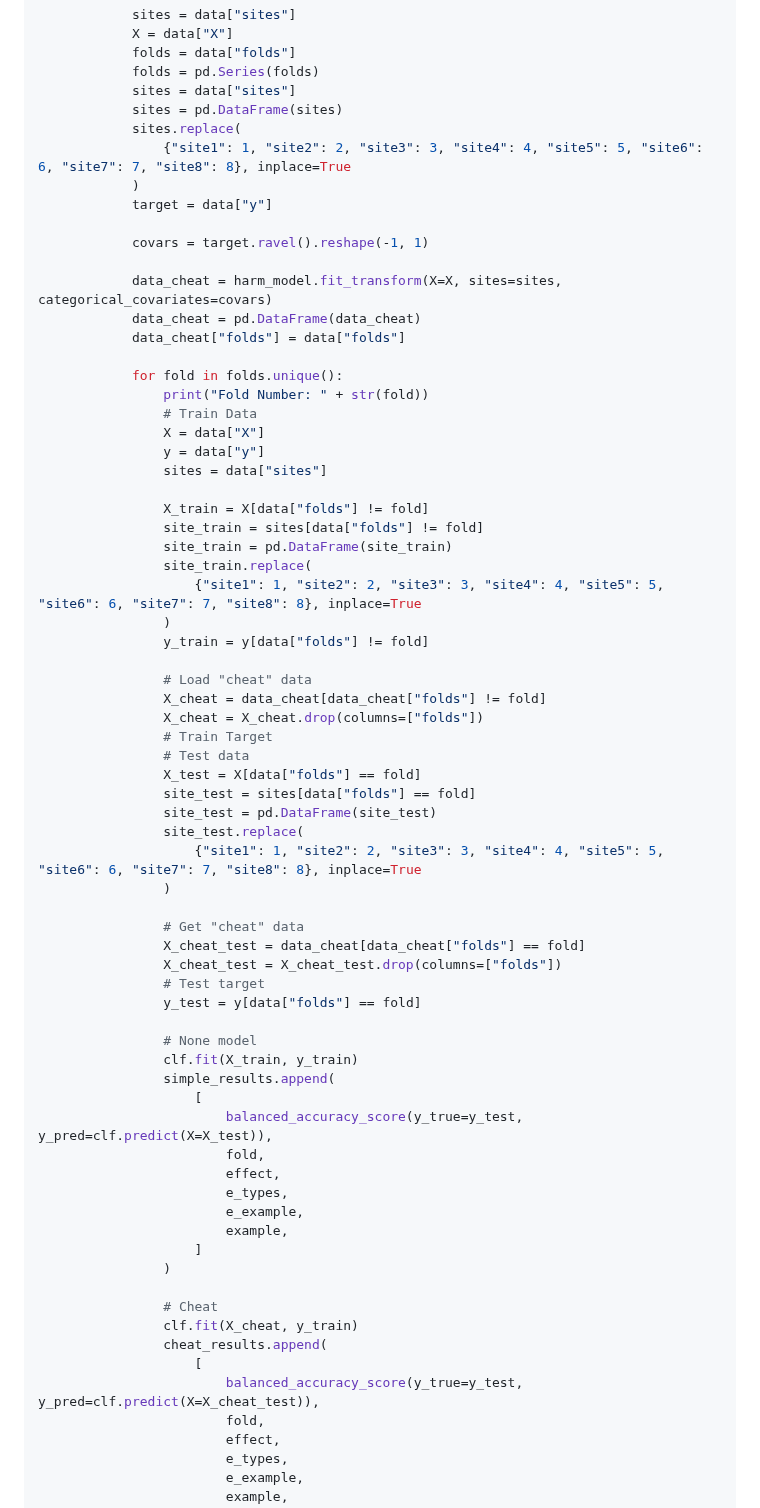
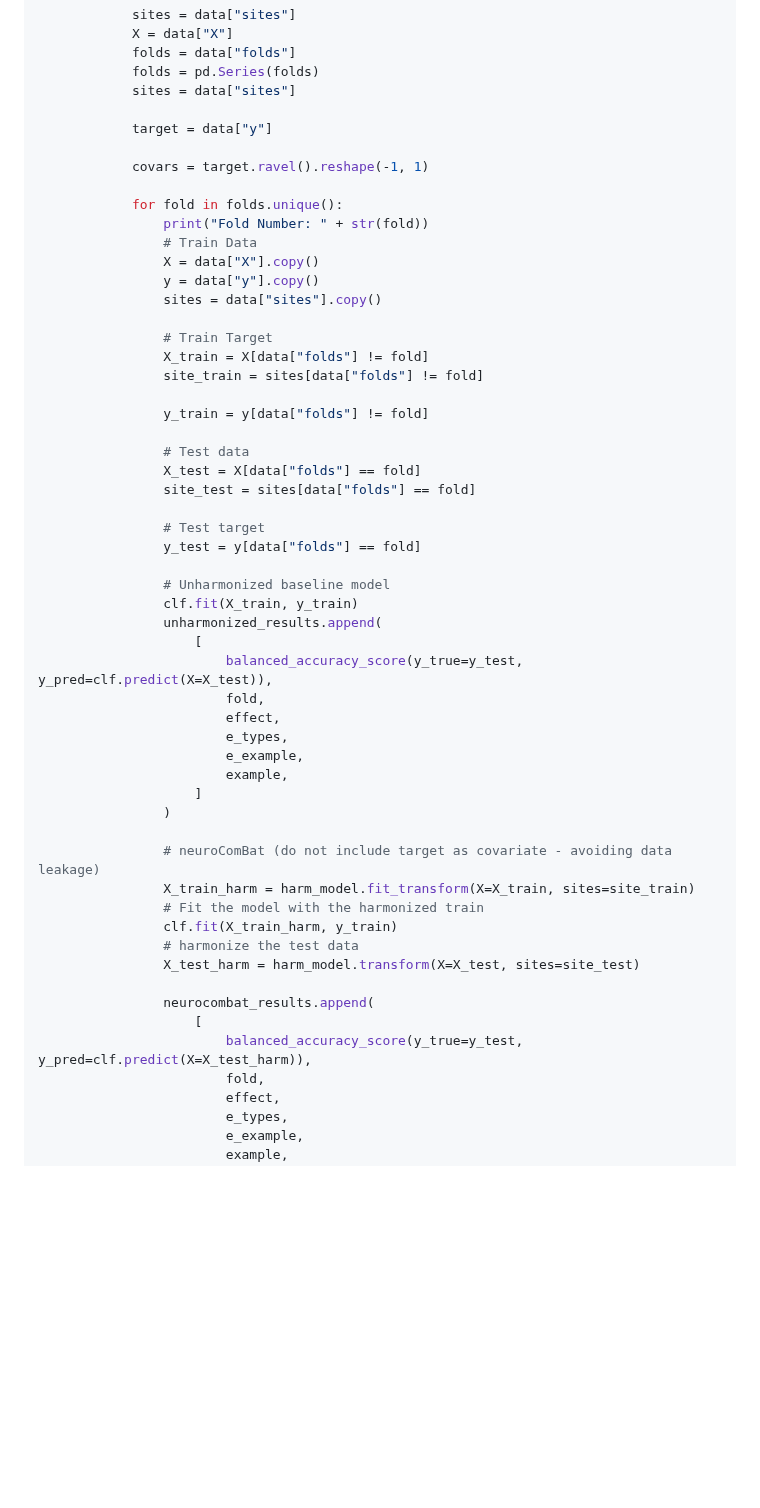
Before and after one commit to N-Nieto/UniHarmony, a Markdown page: docs/examples/neuroComBat_in_MAREoS.md, the part around one of its changes. Drawn GitHub-style; blank space fills up the shorter version.

```diff
--- a/docs/examples/neuroComBat_in_MAREoS.md
+++ b/docs/examples/neuroComBat_in_MAREoS.md
@@ -56,54 +86,34 @@ for effect in effects:
             folds = data["folds"]
             folds = pd.Series(folds)
             sites = data["sites"]
-            sites = pd.DataFrame(sites)
-            sites.replace(
-                {"site1": 1, "site2": 2, "site3": 3, "site4": 4, "site5": 5, "site6": 6, "site7": 7, "site8": 8}, inplace=True
-            )
+
             target = data["y"]
 
             covars = target.ravel().reshape(-1, 1)
 
-            data_cheat = harm_model.fit_transform(X=X, sites=sites, categorical_covariates=covars)
-            data_cheat = pd.DataFrame(data_cheat)
-            data_cheat["folds"] = data["folds"]
-
             for fold in folds.unique():
                 print("Fold Number: " + str(fold))
                 # Train Data
-                X = data["X"]
-                y = data["y"]
-                sites = data["sites"]
+                X = data["X"].copy()
+                y = data["y"].copy()
+                sites = data["sites"].copy()
 
+                # Train Target
                 X_train = X[data["folds"] != fold]
                 site_train = sites[data["folds"] != fold]
-                site_train = pd.DataFrame(site_train)
-                site_train.replace(
-                    {"site1": 1, "site2": 2, "site3": 3, "site4": 4, "site5": 5, "site6": 6, "site7": 7, "site8": 8}, inplace=True
-                )
+
                 y_train = y[data["folds"] != fold]
 
-                # Load "cheat" data
-                X_cheat = data_cheat[data_cheat["folds"] != fold]
-                X_cheat = X_cheat.drop(columns=["folds"])
-                # Train Target
                 # Test data
                 X_test = X[data["folds"] == fold]
                 site_test = sites[data["folds"] == fold]
-                site_test = pd.DataFrame(site_test)
-                site_test.replace(
-                    {"site1": 1, "site2": 2, "site3": 3, "site4": 4, "site5": 5, "site6": 6, "site7": 7, "site8": 8}, inplace=True
-                )
 
-                # Get "cheat" data
-                X_cheat_test = data_cheat[data_cheat["folds"] == fold]
-                X_cheat_test = X_cheat_test.drop(columns=["folds"])
                 # Test target
                 y_test = y[data["folds"] == fold]
 
-                # None model
+                # Unharmonized baseline model
                 clf.fit(X_train, y_train)
-                simple_results.append(
+                unharmonized_results.append(
                     [
                         balanced_accuracy_score(y_true=y_test, y_pred=clf.predict(X=X_test)),
                         fold,
@@ -114,11 +124,16 @@ for effect in effects:
                     ]
                 )
 
-                # Cheat
-                clf.fit(X_cheat, y_train)
-                cheat_results.append(
+                # neuroComBat (do not include target as covariate - avoiding data leakage)
+                X_train_harm = harm_model.fit_transform(X=X_train, sites=site_train)
+                # Fit the model with the harmonized train
+                clf.fit(X_train_harm, y_train)
+                # harmonize the test data
+                X_test_harm = harm_model.transform(X=X_test, sites=site_test)
+
+                neurocombat_results.append(
                     [
-                        balanced_accuracy_score(y_true=y_test, y_pred=clf.predict(X=X_cheat_test)),
+                        balanced_accuracy_score(y_true=y_test, y_pred=clf.predict(X=X_test_harm)),
                         fold,
                         effect,
                         e_types,
```
Also changed, not shown: other parts of docs/examples/neuroComBat_in_MAREoS.md (+112 -109 lines), docs/examples/neuroComBat_in_MAREoS_files/neuroComBat_in_MAREoS_2_1.png, docs/examples/neuroComBat_in_MAREoS_files/neuroComBat_in_MAREoS_9_0.png (added), 1 other file.
